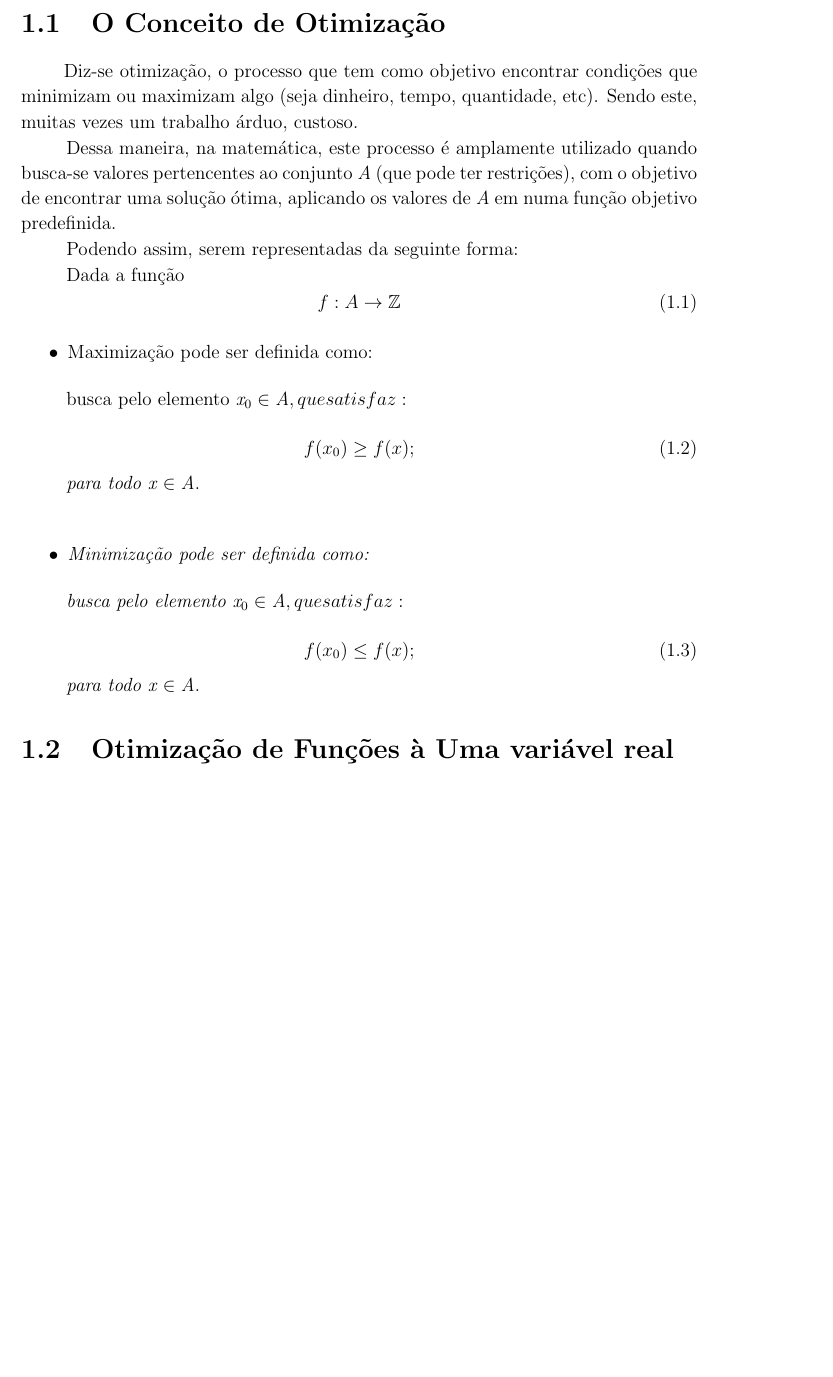
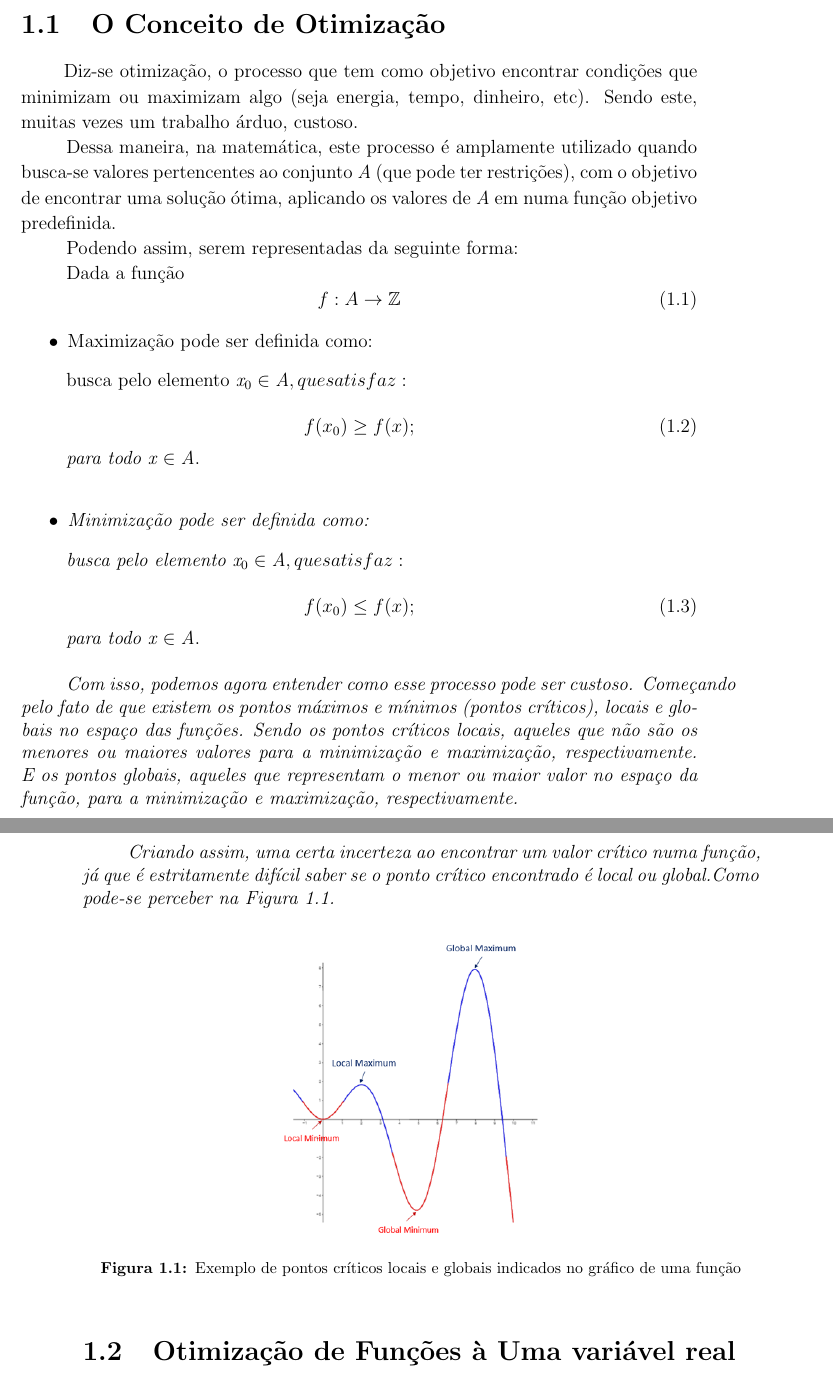
Before and after one commit to Sekva/otimizacao, a LaTeX book (Relatorio.tex, which reads Capitulo1(Relatorio).tex): part of page 11 of 21 before the commit and two parts of pages 11 and 12 of 21 after it, the two joined at a grey line, cut so that both start at the same text, the shorter picture padded with empty space. The pictures show the PDF file saida/Relatorio.pdf that the author committed with the source.

Commit message:
Pontos críticos, 1.1;

```diff
--- a/Capitulo1(Relatorio).tex
+++ b/Capitulo1(Relatorio).tex
@@ -13,7 +13,7 @@
 
 \hspace{0.8cm}
 Diz-se otimização, o processo que tem como objetivo encontrar condições que
-minimizam ou maximizam algo (seja dinheiro, tempo, quantidade, etc). Sendo este,
+minimizam ou maximizam algo (seja energia, tempo, dinheiro, etc). Sendo este,
 muitas vezes um trabalho árduo, custoso.
 
 Dessa maneira, na matemática, este processo é amplamente utilizado quando
@@ -53,17 +53,58 @@ Podendo assim, serem representadas da seguinte forma:
 				f(x_0) \leq f(x);
 			\end{equation}
 
-		para todo x \in \textit{A}.
+		para todo x \in \textit{A}.\\
+
+
+Com isso, podemos agora entender como esse processo pode ser custoso.
+Começando pelo fato de que existem os pontos máximos e mínimos
+(pontos críticos), locais e globais no espaço das funções. Sendo os pontos
+críticos locais, aqueles que não são os menores ou maiores valores para a
+minimização e maximização, respectivamente. E os pontos globais, aqueles que
+representam o menor ou maior valor no espaço da função, para a minimização e
+maximização, respectivamente.
+
+Criando assim, uma certa incerteza ao encontrar um valor crítico numa função,
+já que é estritamente difícil saber se o ponto crítico encontrado é local ou
+global.Como pode-se perceber na Figura
+\ref{grafico_local_global_pontosCriticos}.
+
+
+\begin{figure}[h]
+	\includegraphics[width=0.43\textwidth]
+	{src/grafico_local_global_pontosCriticos.png}
+	\centering
+	\caption{Exemplo de pontos críticos locais e globais indicados no gráfico
+	de uma função}
+	\label{grafico_local_global_pontosCriticos}
+\end{figure}
+
+
 
 
 \section{{Otimização de Funções à Uma variável real}}
 
 \hspace{0.8cm}
 
+
+
+
+
+
 \section{{Programando o Método}}
 
 \hspace{0.8cm}
 
+
+
+
+
 \textcolor[rgb]{1,0,0}{\section{{Otimização de Funções à Várias Variáveis}}}
 
 \hspace{0.8cm}
+
+
+
+
+
+%
```
Also changed, not shown: Relatorio.tex (+10 -0 lines), saida/Relatorio.pdf, src/grafico_local_global_pontosCriticos.png (added), 1 other file.
